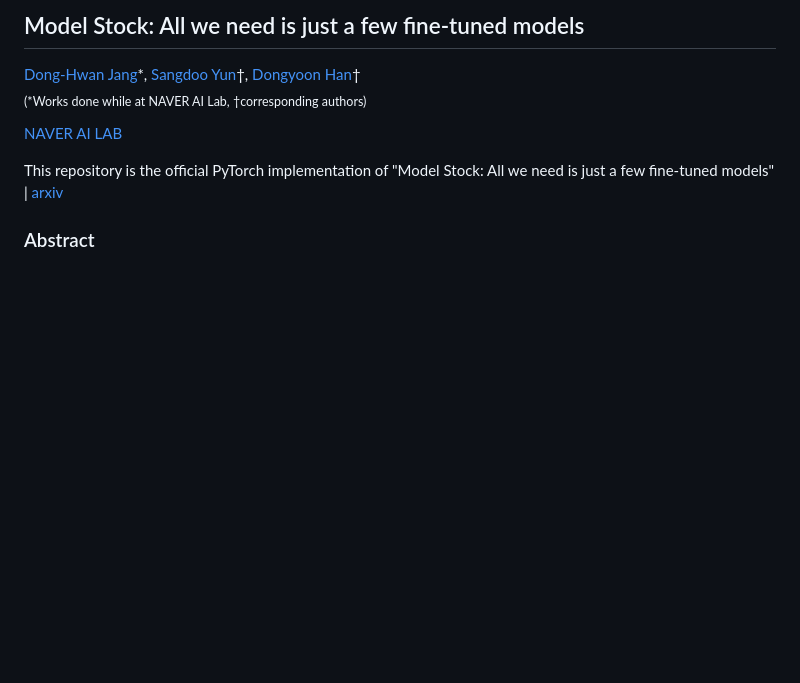
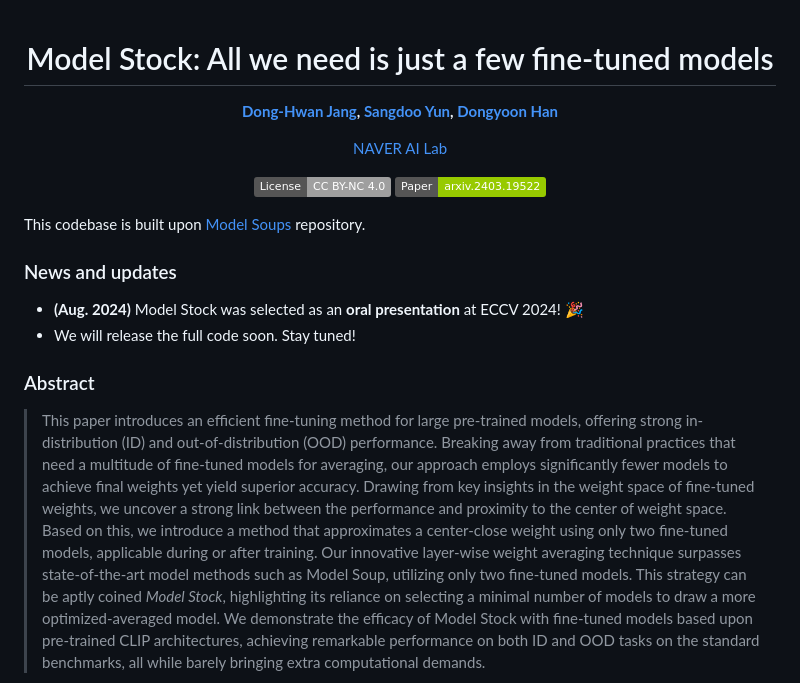
Before and after one commit to naver-ai/model-stock, a Markdown page: README.md, the part around one of its changes. GitHub-like rendering; badges without logos; blank space fills up the shorter version.

```diff
--- a/README.md
+++ b/README.md
@@ -1,12 +1,23 @@
-## Model Stock: All we need is just a few fine-tuned models
+<div align="center">
 
-[Dong-Hwan Jang](https://donghwanjang.github.io)\*, [Sangdoo Yun](https://sangdooyun.github.io/)†, [Dongyoon Han](https://dongyoonhan.github.io/)†  <br>
-<sub> (\*Works done while at NAVER AI Lab, †corresponding authors) <br>
+# Model Stock: All we need is just a few fine-tuned models
 
-[NAVER AI LAB](https://naver-career.gitbook.io/en/teams/clova-cic/ai-lab) <br>
+**[Dong-Hwan Jang](https://donghwanjang.github.io), [Sangdoo Yun](https://sangdooyun.github.io/), [Dongyoon Han](https://sites.google.com/site/dyhan0920/)** <br>
+
+[NAVER AI Lab](https://naver-career.gitbook.io/en/teams/clova-cic/ai-lab)
+
+[![CC BY-NC 4.0](https://img.shields.io/badge/License-CC%20BY--NC%204.0-lightgrey.svg)](https://github.com/naver-ai/augsub/blob/main/LICENSE)
+[![Paper](https://img.shields.io/badge/Paper-arxiv.2403.19522-green)](https://arxiv.org/abs/2403.19522)
 
 
-This repository is the official PyTorch implementation of "Model Stock: All we need is just a few fine-tuned models" | [arxiv](https://arxiv.org/abs/2403.19522)
+</div>
+
+This codebase is built upon [Model Soups](https://github.com/mlfoundations/model-soups) repository.
+
+### News and updates
+- **(Aug. 2024)** Model Stock was selected as an <b>oral presentation</b> at ECCV 2024! 🎉
+- We will release the full code soon. Stay tuned!
 
 ### Abstract
+> This paper introduces an efficient fine-tuning method for large pre-trained models, offering strong in-distribution (ID) and out-of-distribution (OOD) performance. Breaking away from traditional practices that need a multitude of fine-tuned models for averaging, our approach employs significantly fewer models to achieve final weights yet yield superior accuracy. Drawing from key insights in the weight space of fine-tuned weights, we uncover a strong link between the performance and proximity to the center of weight space. Based on this, we introduce a method that approximates a center-close weight using only two fine-tuned models, applicable during or after training. Our innovative layer-wise weight averaging technique surpasses state-of-the-art model methods such as Model Soup, utilizing only two fine-tuned models. This strategy can be aptly coined *Model Stock*, highlighting its reliance on selecting a minimal number of models to draw a more optimized-averaged model. We demonstrate the efficacy of Model Stock with fine-tuned models based upon pre-trained CLIP architectures, achieving remarkable performance on both ID and OOD tasks on the standard benchmarks, all while barely bringing extra computational demands.
 
```
Also changed, not shown: other parts of README.md (+32 -3 lines), images/method.png (added), images/model_stock_eq.png (added), images/teaser.png (added), 2 other files.
